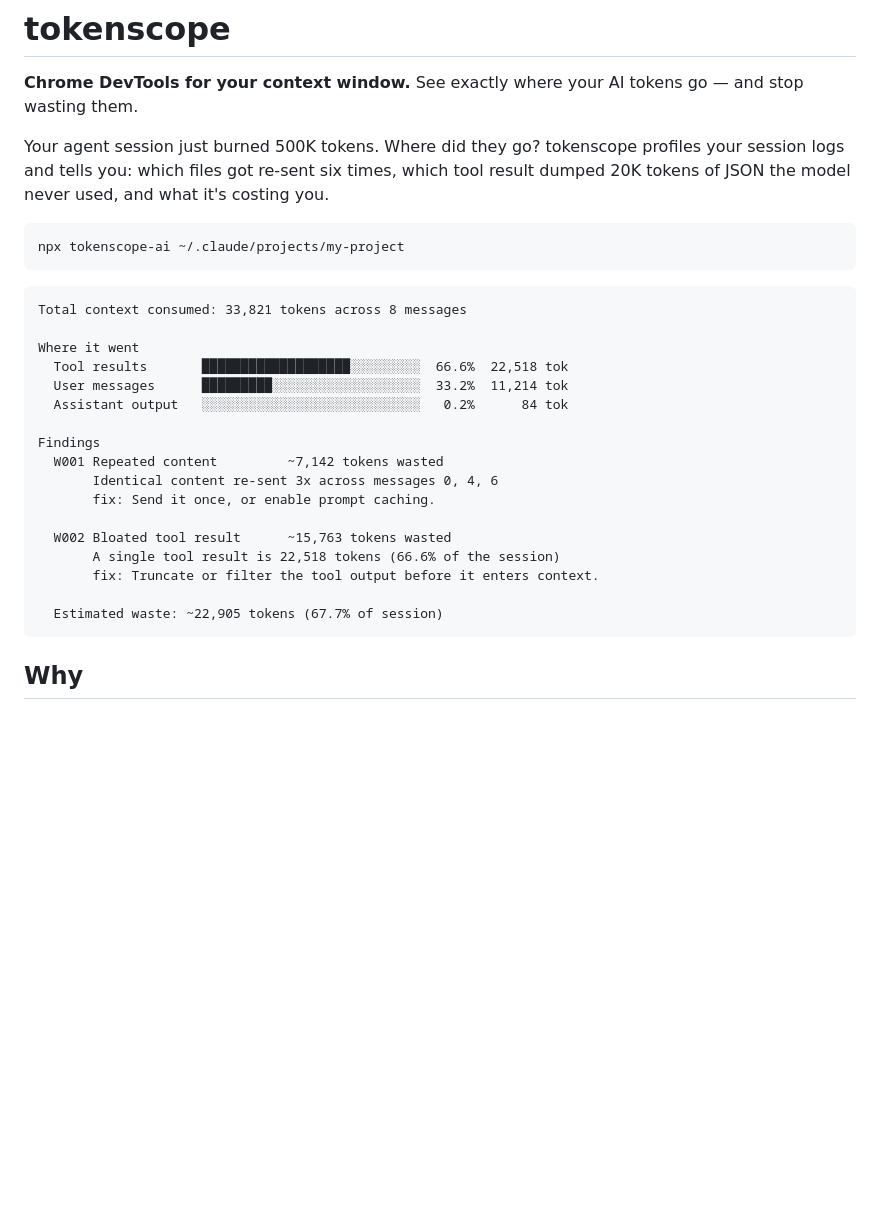
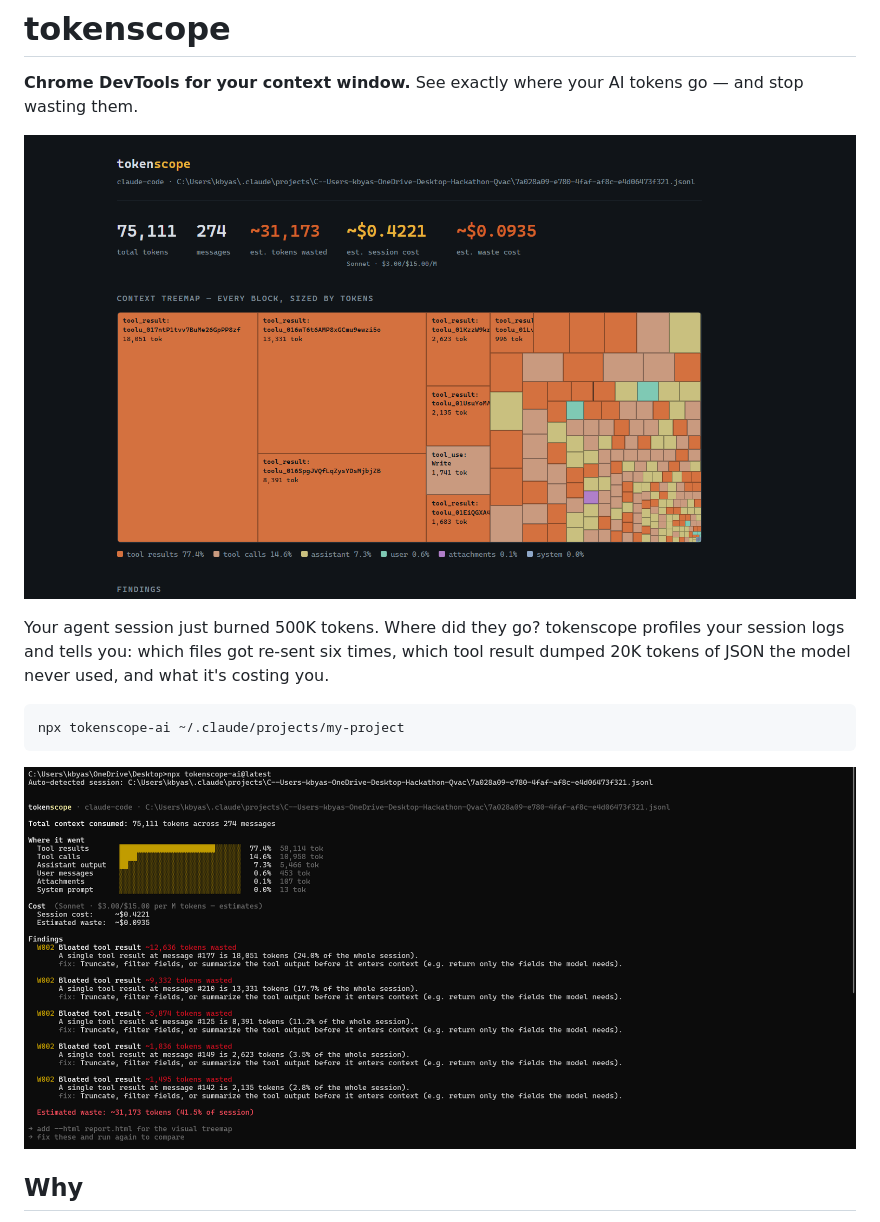
Before and after one commit to yaswanthme007/tokenscope, a Markdown page: README.md, the part around the change. GitHub-like rendering; pictures changed too: docs/terminal.png (added), docs/treemap.png (added); blank space fills up the shorter version.

Commit message:
docs: add real session screenshots to README

````diff
--- a/README.md
+++ b/README.md
@@ -3,6 +3,8 @@
 # tokenscope
 
 **Chrome DevTools for your context window.** See exactly where your AI tokens go — and stop wasting them.
+
+![tokenscope treemap report](docs/treemap.png)
 
 <!-- TODO: demo GIF goes here. This is the single most important asset in the repo. -->
 
@@ -12,25 +14,7 @@ Your agent session just burned 500K tokens. Where did they go? tokenscope profil
 npx tokenscope-ai ~/.claude/projects/my-project
 ```
 
-```
-Total context consumed: 33,821 tokens across 8 messages
-
-Where it went
-  Tool results       ███████████████████░░░░░░░░░  66.6%  22,518 tok
-  User messages      █████████░░░░░░░░░░░░░░░░░░░  33.2%  11,214 tok
-  Assistant output   ░░░░░░░░░░░░░░░░░░░░░░░░░░░░   0.2%      84 tok
-
-Findings
-  W001 Repeated content         ~7,142 tokens wasted
-       Identical content re-sent 3x across messages 0, 4, 6
-       fix: Send it once, or enable prompt caching.
-
-  W002 Bloated tool result      ~15,763 tokens wasted
-       A single tool result is 22,518 tokens (66.6% of the session)
-       fix: Truncate or filter the tool output before it enters context.
-
-  Estimated waste: ~22,905 tokens (67.7% of session)
-```
+![tokenscope terminal output](docs/terminal.png)
 
 ## Why
 
````
